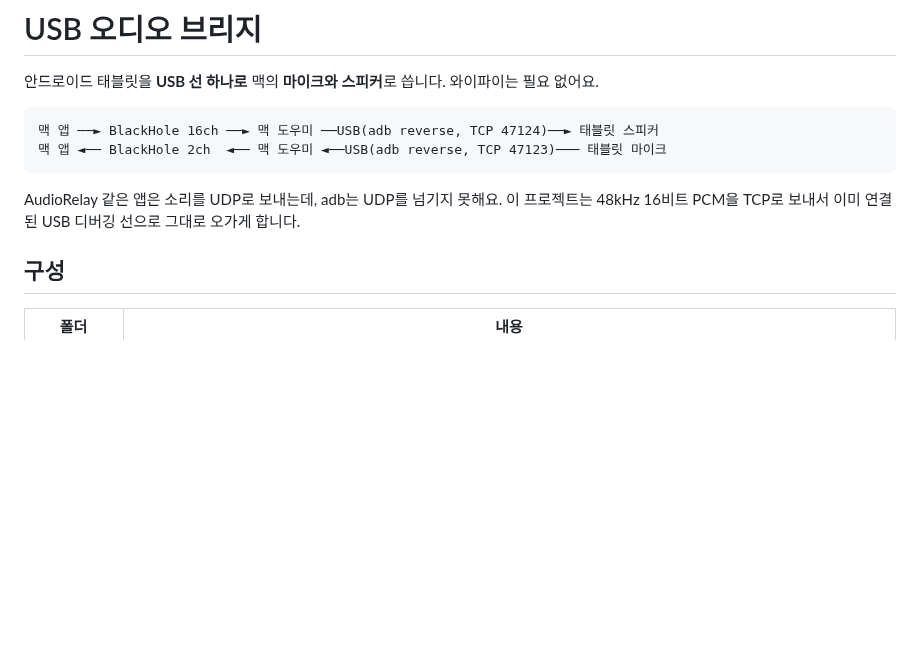
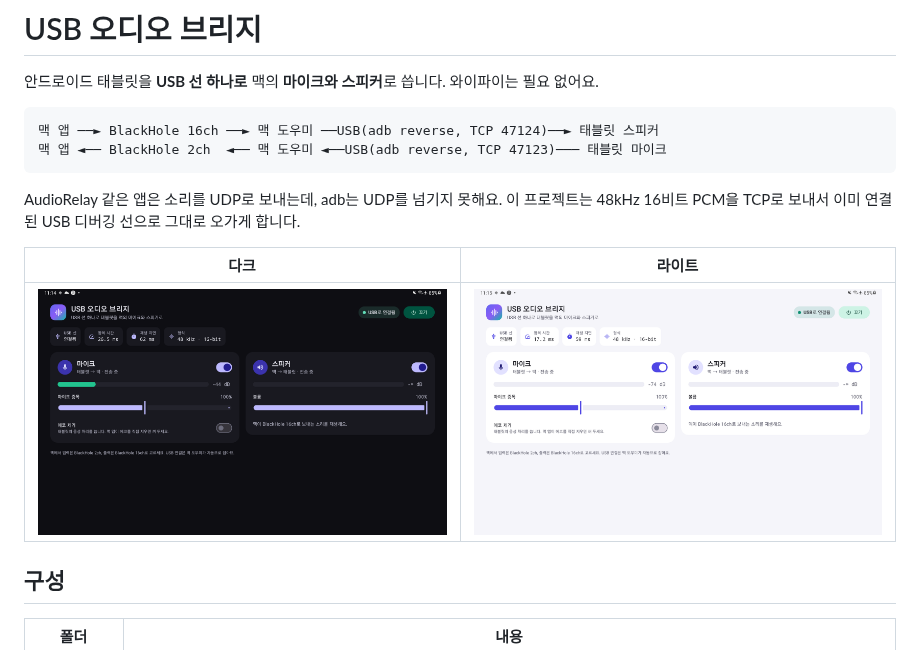
Before and after one commit to floweredao/UsbAudioBridge, a Markdown page: README-ko.md, the part around the change. Rendered like a GitHub page; pictures changed too: docs/tablet-dark.png (added), docs/tablet-light.png (added); blank space fills up the shorter version.

Commit message:
docs: add tablet app screenshots

````diff
--- a/README-ko.md
+++ b/README-ko.md
@@ -8,6 +8,10 @@
 ```
 
 AudioRelay 같은 앱은 소리를 UDP로 보내는데, adb는 UDP를 넘기지 못해요. 이 프로젝트는 48kHz 16비트 PCM을 TCP로 보내서 이미 연결된 USB 디버깅 선으로 그대로 오가게 합니다.
+
+| 다크 | 라이트 |
+| --- | --- |
+| ![태블릿 앱 다크](docs/tablet-dark.png) | ![태블릿 앱 라이트](docs/tablet-light.png) |
 
 ## 구성
 
````
Also changed, not shown: README.md (+4 -0 lines).
